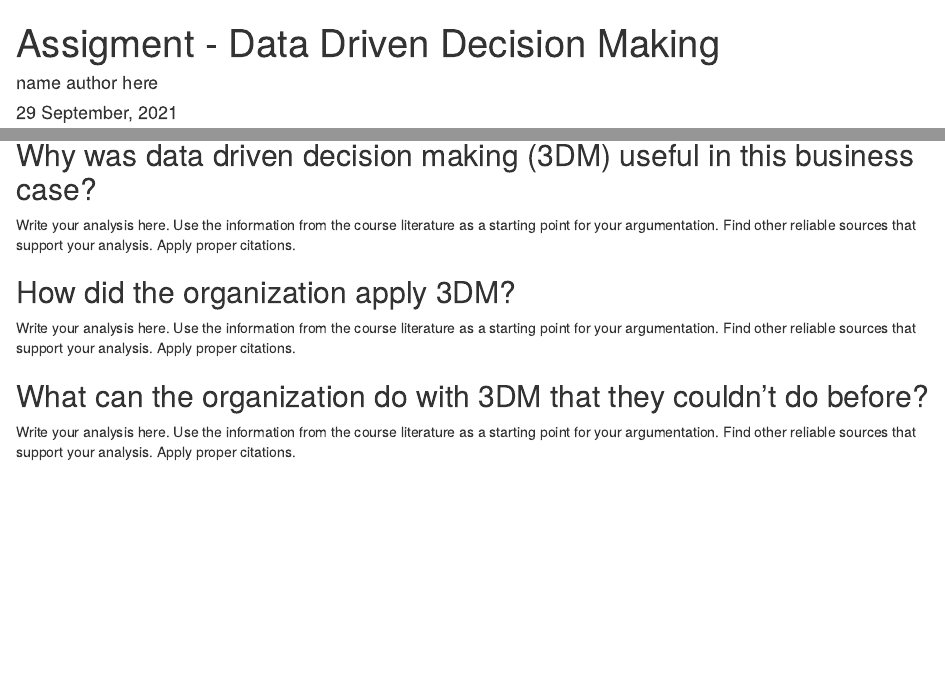
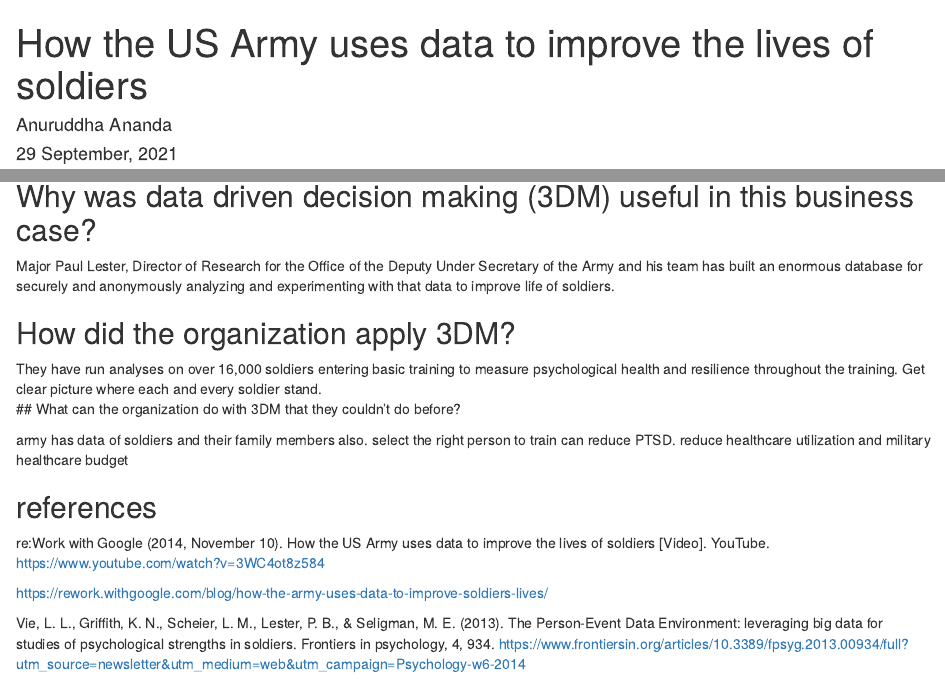
Before and after one commit to HAN-M3DM-Data-Science/autumn2021-Anuruddha84, an R Markdown document (data-driven-decision-making.Rmd): the page in a window 1100 px wide, from its top, and a second part further down, joined at a grey line. Rendered offline with R 4.5, knitr and Pandoc, with nearby package versions.

Commit message:
Assignment 1

```diff
--- a/data-driven-decision-making.Rmd
+++ b/data-driven-decision-making.Rmd
@@ -1,6 +1,6 @@
 ---
-title: "Assigment - Data Driven Decision Making"
-author: name author here
+title: How the US Army uses data to improve the lives of soldiers
+author:  Anuruddha Ananda
 date: "`r format(Sys.time(), '%d %B, %Y')`"
 output:
   html_notebook:
@@ -8,5 +8,6 @@ output:
     toc_depth: 2
 ---
 
-Search Youtube for a suitable business case example on data driven decision making and copy the embed code below.
+<---- https://www.youtube.com/watch?v=3WC4ot8z584 ---->
 
+<iframe width="560" height="315" src="https://www.youtube.com/embed/3WC4ot8z584" title="YouTube video player" frameborder="0" allow="accelerometer; autoplay; clipboard-write; encrypted-media; gyroscope; picture-in-picture" allowfullscreen></iframe>
@@ -19,12 +15,19 @@ Search Youtube for a suitable business case example on data driven decision maki
 
 ## Why was data driven decision making (3DM) useful in this business case?
 
-Write your analysis here. Use the information from the course literature as a starting point for your argumentation. Find other reliable sources that support your analysis. Apply proper citations.
+Major Paul Lester, Director of Research for the Office of the Deputy Under Secretary of the Army and his team has built an enormous database for securely and anonymously analyzing and experimenting with that data to improve life of soldiers.
 
 ## How did the organization apply 3DM?
-
-Write your analysis here. Use the information from the course literature as a starting point for your argumentation. Find other reliable sources that support your analysis. Apply proper citations.
-
+They have run analyses on over 16,000 soldiers entering basic training to measure psychological health and resilience throughout the training. Get clear picture where each and every soldier stand.
 ## What can the organization do with 3DM that they couldn’t do before?
 
-Write your analysis here. Use the information from the course literature as a starting point for your argumentation. Find other reliable sources that support your analysis. Apply proper citations.
+army has data of soldiers and their family members also. select the right person to train can reduce PTSD. reduce healthcare utilization and military healthcare budget
+
+## references
+
+re:Work with Google (2014, November 10). How the US Army uses data to improve the lives of soldiers [Video]. YouTube. https://www.youtube.com/watch?v=3WC4ot8z584
+
+https://rework.withgoogle.com/blog/how-the-army-uses-data-to-improve-soldiers-lives/
+
+Vie, L. L., Griffith, K. N., Scheier, L. M., Lester, P. B., & Seligman, M. E. (2013). The Person-Event Data Environment: leveraging big data for studies of psychological strengths in soldiers. Frontiers in psychology, 4, 934.
+https://www.frontiersin.org/articles/10.3389/fpsyg.2013.00934/full?utm_source=newsletter&utm_medium=web&utm_campaign=Psychology-w6-2014
```
Also changed, not shown: data-driven-decision-making.Rmd (5 more changed lines).
